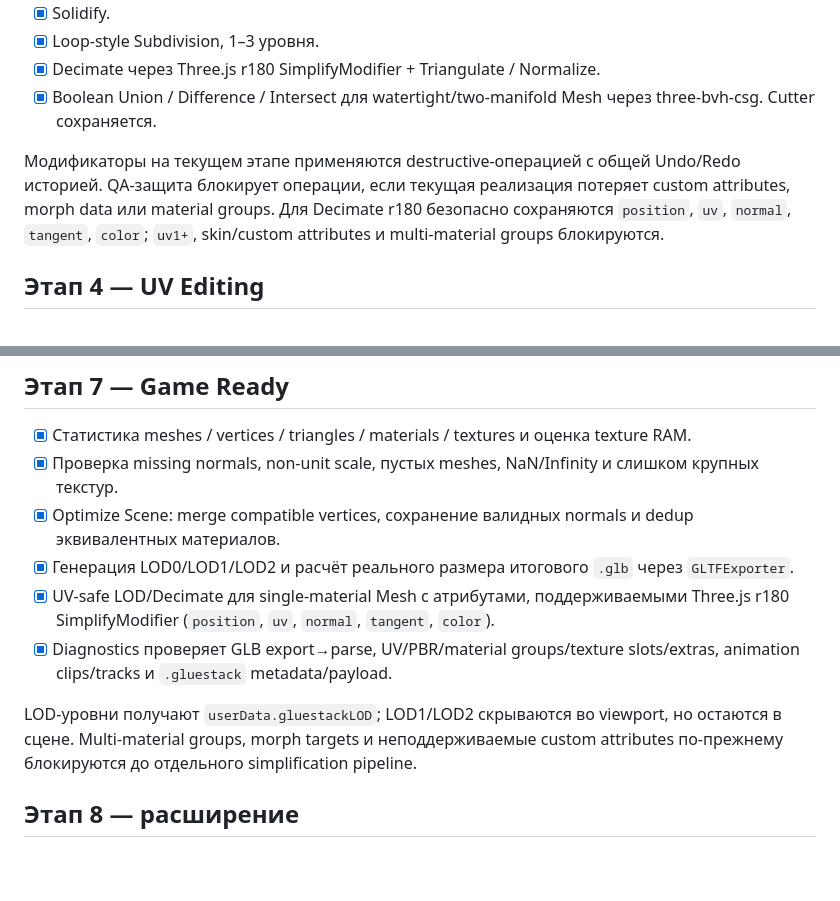
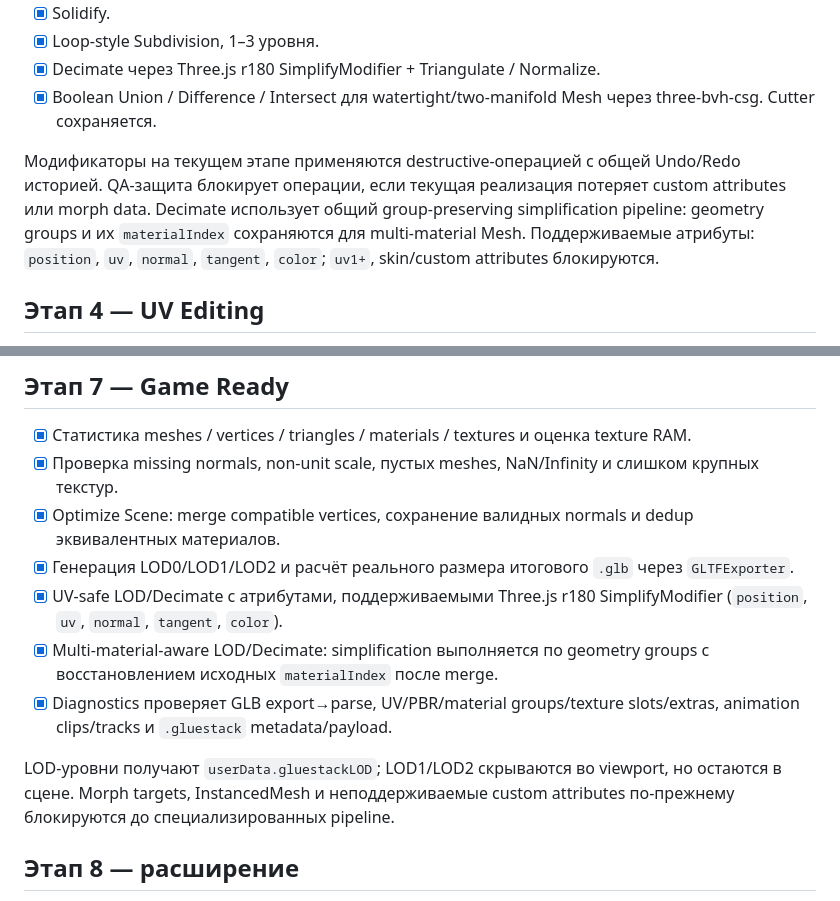
Before and after one commit to Deenfoool/gluestack, a Markdown page: ROADMAP.md, 2 parts joined by grey strips. Drawn GitHub-style; blank space fills up the shorter version.

Commit message:
docs: mark multi-material LOD pipeline complete

```diff
--- a/ROADMAP.md
+++ b/ROADMAP.md
@@ -41,7 +41,7 @@
 - [x] Decimate через Three.js r180 SimplifyModifier + Triangulate / Normalize.
 - [x] Boolean Union / Difference / Intersect для watertight/two-manifold Mesh через three-bvh-csg. Cutter сохраняется.
 
-Модификаторы на текущем этапе применяются destructive-операцией с общей Undo/Redo историей. QA-защита блокирует операции, если текущая реализация потеряет custom attributes, morph data или material groups. Для Decimate r180 безопасно сохраняются `position`, `uv`, `normal`, `tangent`, `color`; `uv1+`, skin/custom attributes и multi-material groups блокируются.
+Модификаторы на текущем этапе применяются destructive-операцией с общей Undo/Redo историей. QA-защита блокирует операции, если текущая реализация потеряет custom attributes или morph data. Decimate использует общий group-preserving simplification pipeline: geometry groups и их `materialIndex` сохраняются для multi-material Mesh. Поддерживаемые атрибуты: `position`, `uv`, `normal`, `tangent`, `color`; `uv1+`, skin/custom attributes блокируются.
 
 ## Этап 4 — UV Editing
 - [x] Отдельный workspace UV Editing с UV canvas и существующим Three.js viewport без второго renderer.
@@ -81,10 +81,11 @@ UV Editing работает непосредственно с `geometry.attribut
 - [x] Проверка missing normals, non-unit scale, пустых meshes, NaN/Infinity и слишком крупных текстур.
 - [x] Optimize Scene: merge compatible vertices, сохранение валидных normals и dedup эквивалентных материалов.
 - [x] Генерация LOD0/LOD1/LOD2 и расчёт реального размера итогового `.glb` через `GLTFExporter`.
-- [x] UV-safe LOD/Decimate для single-material Mesh с атрибутами, поддерживаемыми Three.js r180 SimplifyModifier (`position`, `uv`, `normal`, `tangent`, `color`).
+- [x] UV-safe LOD/Decimate с атрибутами, поддерживаемыми Three.js r180 SimplifyModifier (`position`, `uv`, `normal`, `tangent`, `color`).
+- [x] Multi-material-aware LOD/Decimate: simplification выполняется по geometry groups с восстановлением исходных `materialIndex` после merge.
 - [x] Diagnostics проверяет GLB export→parse, UV/PBR/material groups/texture slots/extras, animation clips/tracks и `.gluestack` metadata/payload.
 
-LOD-уровни получают `userData.gluestackLOD`; LOD1/LOD2 скрываются во viewport, но остаются в сцене. Multi-material groups, morph targets и неподдерживаемые custom attributes по-прежнему блокируются до отдельного simplification pipeline.
+LOD-уровни получают `userData.gluestackLOD`; LOD1/LOD2 скрываются во viewport, но остаются в сцене. Morph targets, InstancedMesh и неподдерживаемые custom attributes по-прежнему блокируются до специализированных pipeline.
 
 ## Этап 8 — расширение
 - [x] Texture Paint по Base Color прямо на 3D-модели через raycast + UV; настройки Color / Size / Strength.
```
Also changed, not shown: other parts of ROADMAP.md (+1 -1 lines).
